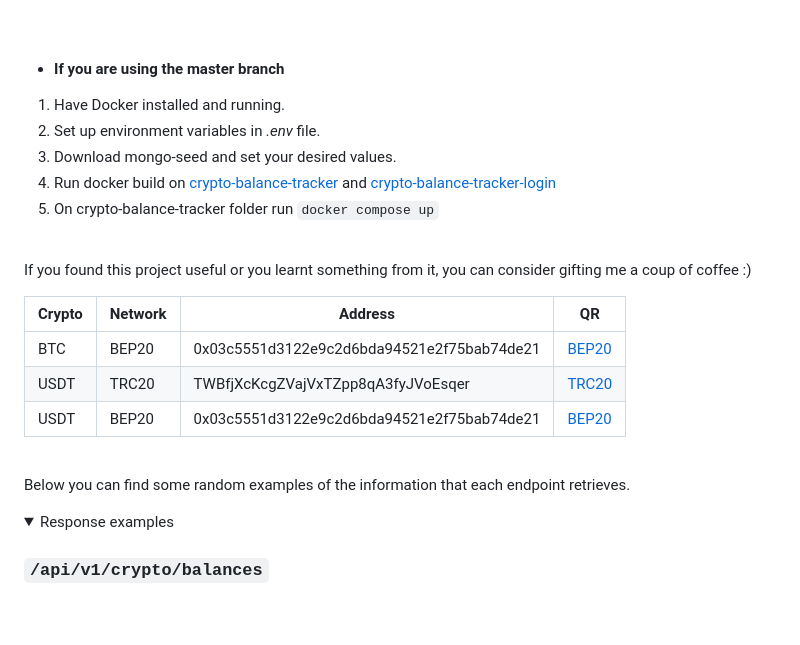
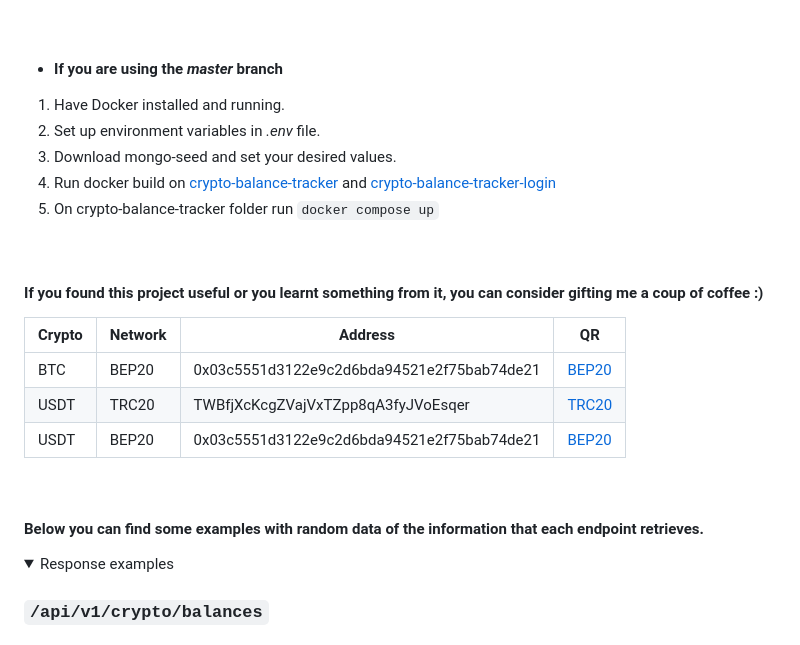
Before and after one commit to lucasdistasi/crypto-balance-tracker-legacy, a Markdown page: README.md, the part around the change printed below. GitHub-like rendering; folded sections open; blank space fills up the shorter version.

```diff
--- a/README.md
+++ b/README.md
@@ -80,7 +89,7 @@ If you don't want Authentication-Authorization make sure to use the branch
 
 <br>
 
-- #### If you are using the master branch
+- #### If you are using the _**master**_ branch
 
 1. Have Docker installed and running.
 2. Set up environment variables in _.env_ file.
@@ -91,7 +100,7 @@ If you don't want Authentication-Authorization make sure to use the branch
 
 <br>
 
-If you found this project useful or you learnt something from it, you can consider gifting me a coup of coffee :)
+#### If you found this project useful or you learnt something from it, you can consider gifting me a coup of coffee :)
 
 | Crypto | Network | Address                                    | QR      |
 |--------|---------|--------------------------------------------|---------|
@@ -104,7 +113,7 @@ If you found this project useful or you learnt something from it, you can consid
 
 <br>
 
-Below you can find some random examples of the information that each endpoint retrieves.
+#### Below you can find some examples with random data of the information that each endpoint retrieves.
 
 <details>
   <summary>Response examples</summary>
```
Also changed, not shown: other parts of README.md (+10 -1 lines).
